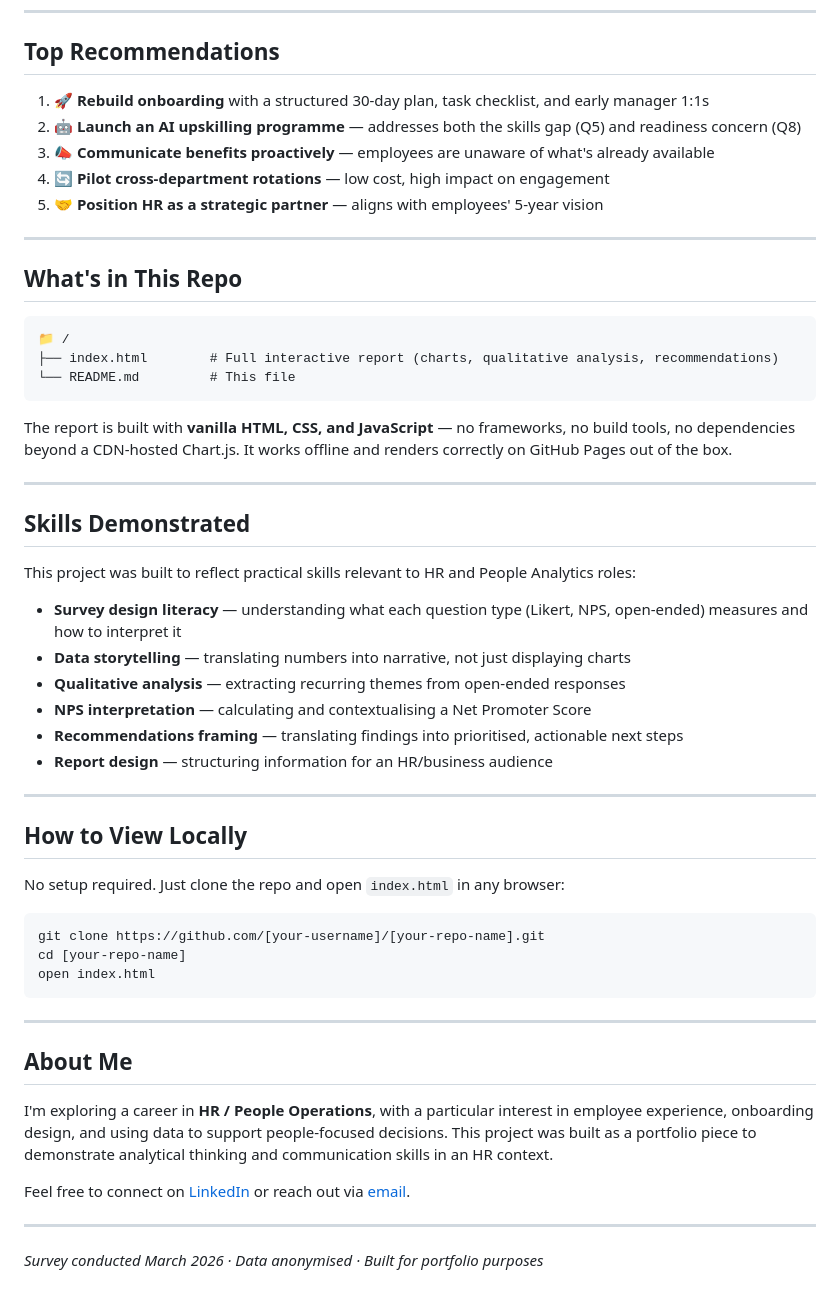
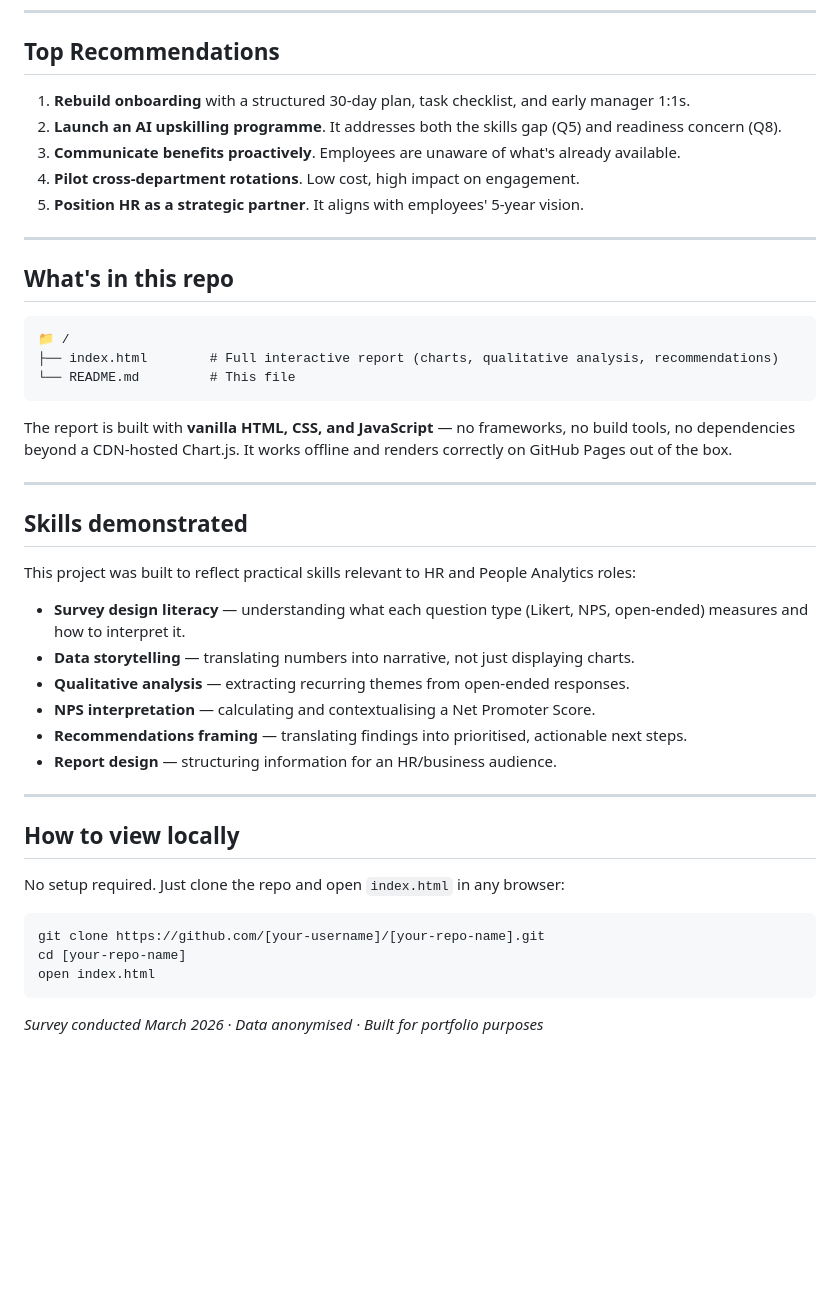
Before and after one commit to horgatai/Pulse_Survey_Analysis_Report1, a Markdown page: README.md, the part around one of its changes. Rendered like a GitHub page; blank space fills up the shorter version.

````diff
--- a/README.md
+++ b/README.md
@@ -36,15 +36,15 @@ The survey covered 10 questions across five key areas:
 
 ## Top Recommendations
 
-1. 🚀 **Rebuild onboarding** with a structured 30-day plan, task checklist, and early manager 1:1s
-2. 🤖 **Launch an AI upskilling programme** — addresses both the skills gap (Q5) and readiness concern (Q8)
-3. 📣 **Communicate benefits proactively** — employees are unaware of what's already available
-4. 🔄 **Pilot cross-department rotations** — low cost, high impact on engagement
-5. 🤝 **Position HR as a strategic partner** — aligns with employees' 5-year vision
+1. **Rebuild onboarding** with a structured 30-day plan, task checklist, and early manager 1:1s.
+2. **Launch an AI upskilling programme**. It addresses both the skills gap (Q5) and readiness concern (Q8).
+3. **Communicate benefits proactively**. Employees are unaware of what's already available.
+4. **Pilot cross-department rotations**. Low cost, high impact on engagement.
+5. **Position HR as a strategic partner**. It aligns with employees' 5-year vision.
 
 ---
 
-## What's in This Repo
+## What's in this repo
 
 ```
 📁 /
@@ -56,20 +56,20 @@ The report is built with **vanilla HTML, CSS, and JavaScript** — no frameworks
 
 ---
 
-## Skills Demonstrated
+## Skills demonstrated
 
 This project was built to reflect practical skills relevant to HR and People Analytics roles:
 
-- **Survey design literacy** — understanding what each question type (Likert, NPS, open-ended) measures and how to interpret it
-- **Data storytelling** — translating numbers into narrative, not just displaying charts
-- **Qualitative analysis** — extracting recurring themes from open-ended responses
-- **NPS interpretation** — calculating and contextualising a Net Promoter Score
-- **Recommendations framing** — translating findings into prioritised, actionable next steps
-- **Report design** — structuring information for an HR/business audience
+- **Survey design literacy** — understanding what each question type (Likert, NPS, open-ended) measures and how to interpret it.
+- **Data storytelling** — translating numbers into narrative, not just displaying charts.
+- **Qualitative analysis** — extracting recurring themes from open-ended responses.
+- **NPS interpretation** — calculating and contextualising a Net Promoter Score.
+- **Recommendations framing** — translating findings into prioritised, actionable next steps.
+- **Report design** — structuring information for an HR/business audience.
 
 ---
 
-## How to View Locally
+## How to view locally
 
 No setup required. Just clone the repo and open `index.html` in any browser:
 
@@ -79,14 +79,4 @@ cd [your-repo-name]
 open index.html
 ```
 
----
-
-## About Me
-
-I'm exploring a career in **HR / People Operations**, with a particular interest in employee experience, onboarding design, and using data to support people-focused decisions. This project was built as a portfolio piece to demonstrate analytical thinking and communication skills in an HR context.
-
-Feel free to connect on [LinkedIn](#) or reach out via [email](#).
-
----
-
 *Survey conducted March 2026 · Data anonymised · Built for portfolio purposes*
````
Also changed, not shown: other parts of README.md (+2 -2 lines).
